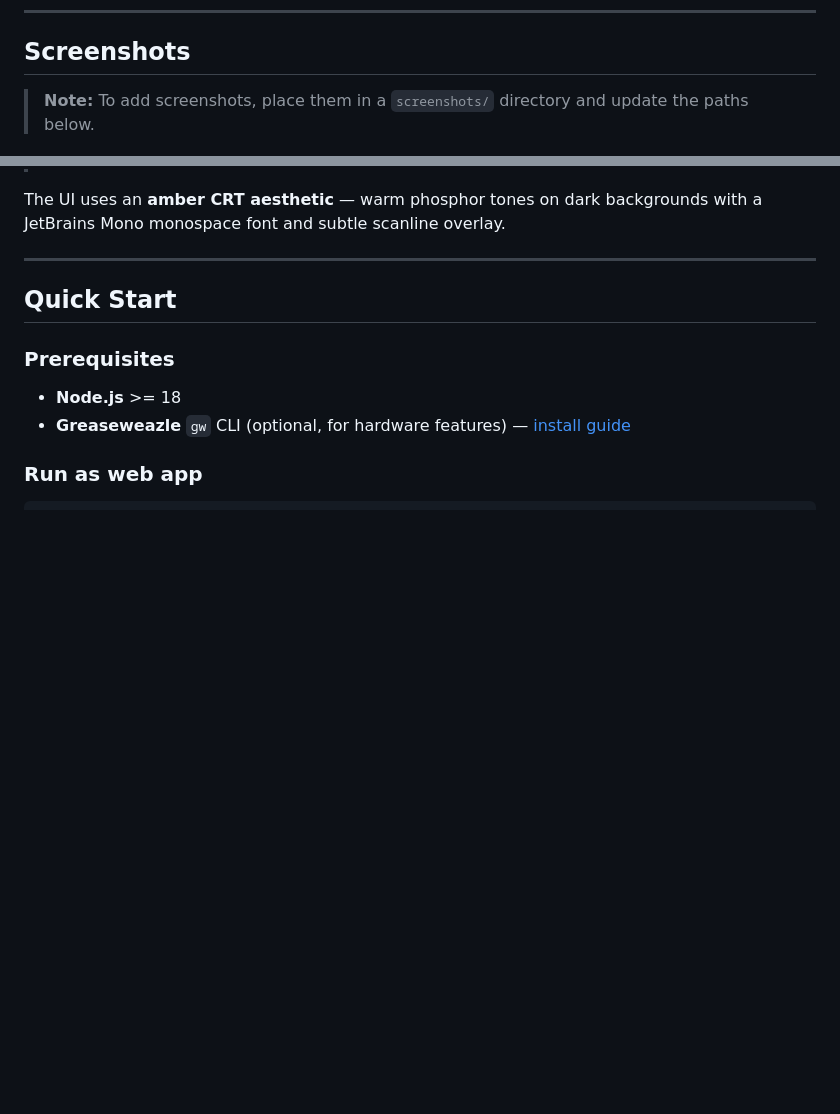
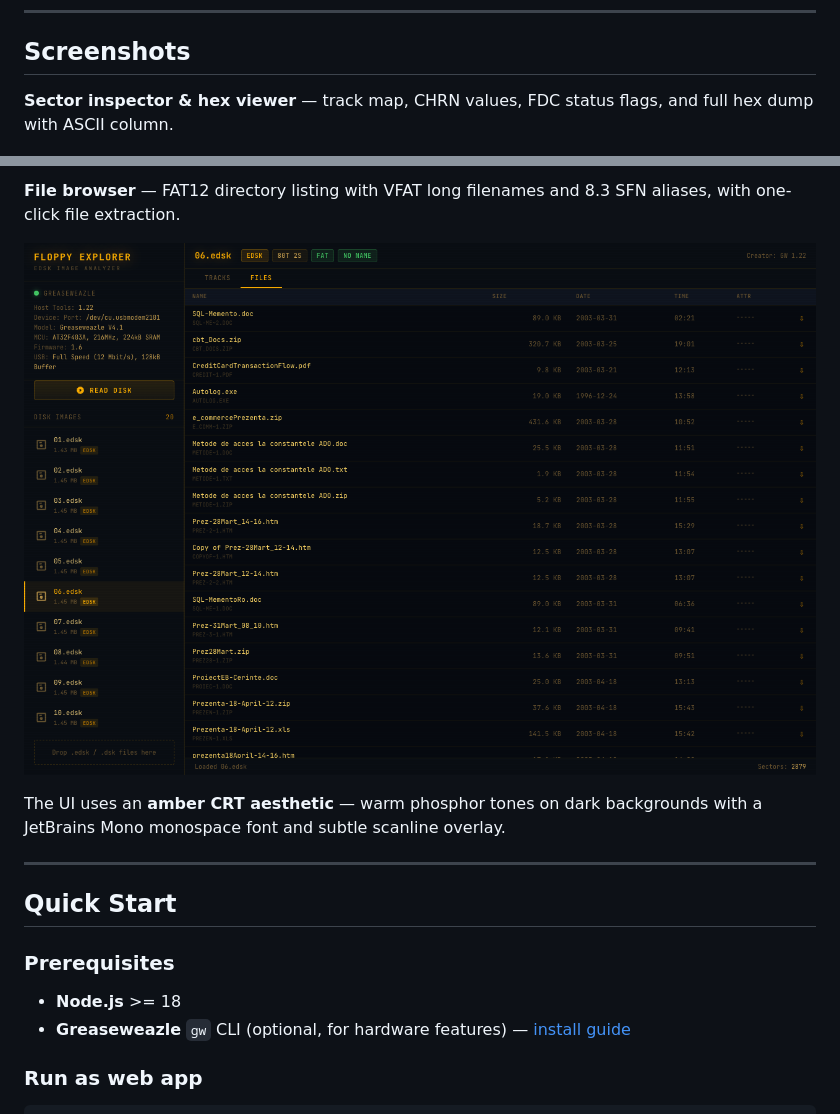
Before and after one commit to realhidden/floppyexplorer, a Markdown page: README.md, 2 parts joined by grey strips. GitHub-like rendering; pictures changed too: screenshots/file-browser.png (added); blank space fills up the shorter version.

```diff
--- a/README.md
+++ b/README.md
@@ -41,5 +41,5 @@ A retro-styled EDSK floppy disk image explorer with live [Greaseweazle](https://
 
 ## Screenshots
 
-> **Note:** To add screenshots, place them in a `screenshots/` directory and update the paths below.
+**Sector inspector & hex viewer** — track map, CHRN values, FDC status flags, and full hex dump with ASCII column.
 
@@ -48,6 +46,8 @@ A retro-styled EDSK floppy disk image explorer with live [Greaseweazle](https://
 ![Hex Viewer](screenshots/hex-viewer.png)
+
+**File browser** — FAT12 directory listing with VFAT long filenames and 8.3 SFN aliases, with one-click file extraction.
+
 ![File Browser](screenshots/file-browser.png)
--->
 
 The UI uses an **amber CRT aesthetic** — warm phosphor tones on dark backgrounds with a JetBrains Mono monospace font and subtle scanline overlay.
 
```
Also changed, not shown: other parts of README.md (+0 -2 lines), screenshots/hex-viewer.png (added), 2 other files.
